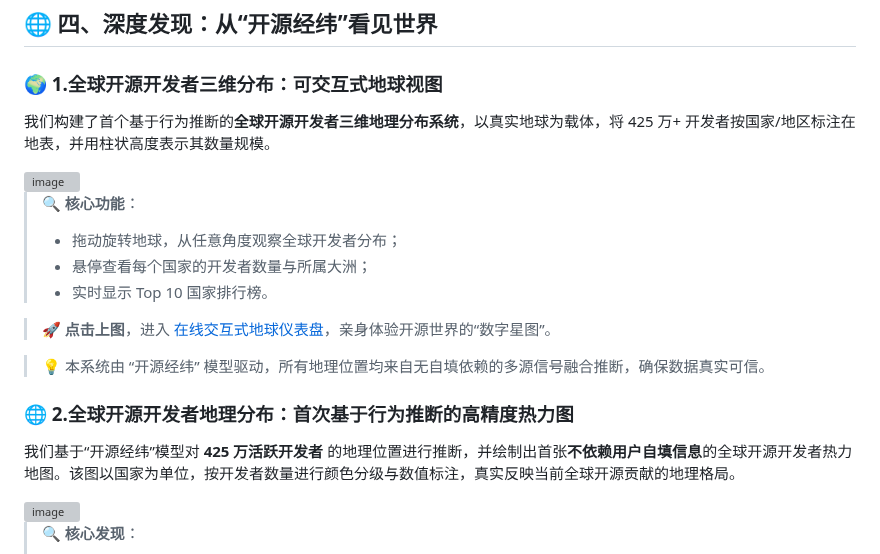
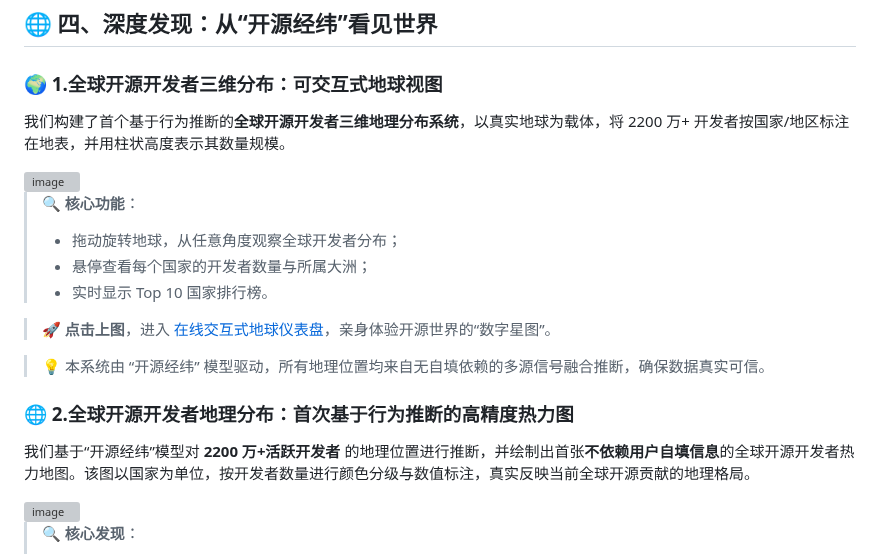
Before and after one commit to TIAI-ThisisAI/OpenRank2025, a Markdown page: README.md, the part around one of its changes. Drawn GitHub-style; grey boxes are pictures that could not be loaded.

Commit message:
Update developer statistics and dashboard links in README

```diff
--- a/README.md
+++ b/README.md
@@ -108,7 +110,7 @@ GitHub 上超过 60% 的开发者未提供有效位置。“开源经纬”通
 
 ### 🌍 1.全球开源开发者三维分布：可交互式地球视图
 
-我们构建了首个基于行为推断的**全球开源开发者三维地理分布系统**，以真实地球为载体，将 425 万+ 开发者按国家/地区标注在地表，并用柱状高度表示其数量规模。
+我们构建了首个基于行为推断的**全球开源开发者三维地理分布系统**，以真实地球为载体，将 2200 万+ 开发者按国家/地区标注在地表，并用柱状高度表示其数量规模。
 
 <img width="5120" height="2638" alt="image" src="https://github.com/user-attachments/assets/f92fd67f-9994-494e-befe-3fc3b17053a5" />
 
@@ -123,7 +125,7 @@ GitHub 上超过 60% 的开发者未提供有效位置。“开源经纬”通
 
 ### 🌐 2.全球开源开发者地理分布：首次基于行为推断的高精度热力图
 
-我们基于“开源经纬”模型对 **425 万活跃开发者** 的地理位置进行推断，并绘制出首张**不依赖用户自填信息**的全球开源开发者热力地图。该图以国家为单位，按开发者数量进行颜色分级与数值标注，真实反映当前全球开源贡献的地理格局。
+我们基于“开源经纬”模型对 **2200 万+活跃开发者** 的地理位置进行推断，并绘制出首张**不依赖用户自填信息**的全球开源开发者热力地图。该图以国家为单位，按开发者数量进行颜色分级与数值标注，真实反映当前全球开源贡献的地理格局。
 
 <img width="2944" height="1668" alt="image" src="https://github.com/user-attachments/assets/9047a698-83d8-423b-87ec-c2dd059486f7" />
 
```
Also changed, not shown: other parts of README.md (+3 -1 lines).
